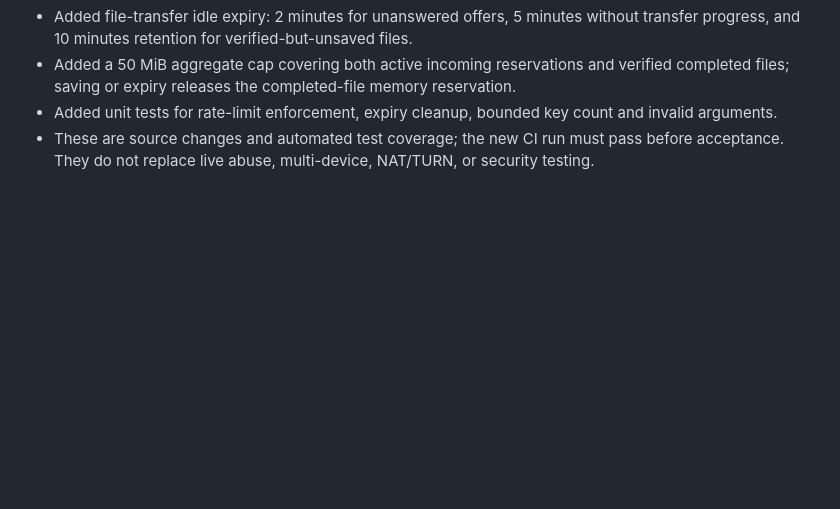
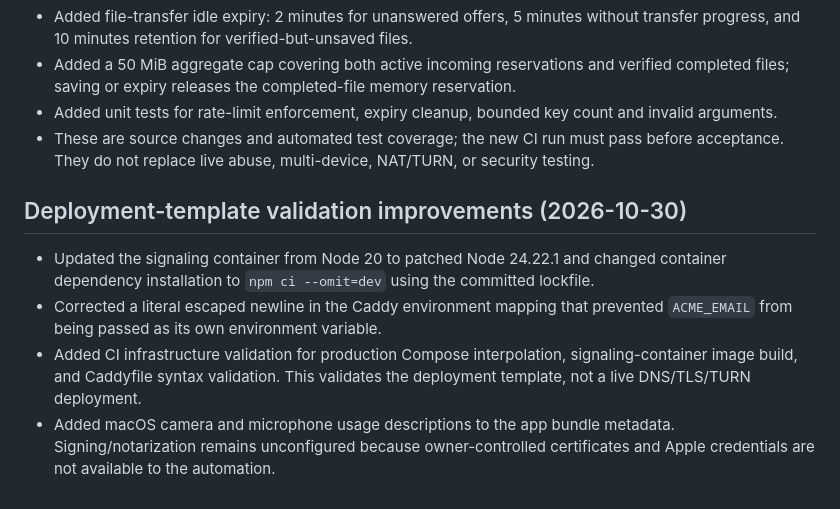
Before and after one commit to amerhwitat/test, a Markdown page: voiceconnect-p2p/RELEASE_GATE_STATUS.md, the part around the change. GitHub-like rendering; blank space fills up the shorter version.

Commit message:
docs(voiceconnect): record container and deployment validation hardening

```diff
--- a/voiceconnect-p2p/RELEASE_GATE_STATUS.md
+++ b/voiceconnect-p2p/RELEASE_GATE_STATUS.md
@@ -56,3 +56,11 @@ A preview tag must not be created until the branch is merged to main, all platfo
 - Added a 50 MiB aggregate cap covering both active incoming reservations and verified completed files; saving or expiry releases the completed-file memory reservation.
 - Added unit tests for rate-limit enforcement, expiry cleanup, bounded key count and invalid arguments.
 - These are source changes and automated test coverage; the new CI run must pass before acceptance. They do not replace live abuse, multi-device, NAT/TURN, or security testing.
+
+
+## Deployment-template validation improvements (2026-10-30)
+
+- Updated the signaling container from Node 20 to patched Node 24.22.1 and changed container dependency installation to `npm ci --omit=dev` using the committed lockfile.
+- Corrected a literal escaped newline in the Caddy environment mapping that prevented `ACME_EMAIL` from being passed as its own environment variable.
+- Added CI infrastructure validation for production Compose interpolation, signaling-container image build, and Caddyfile syntax validation. This validates the deployment template, not a live DNS/TLS/TURN deployment.
+- Added macOS camera and microphone usage descriptions to the app bundle metadata. Signing/notarization remains unconfigured because owner-controlled certificates and Apple credentials are not available to the automation.
```
